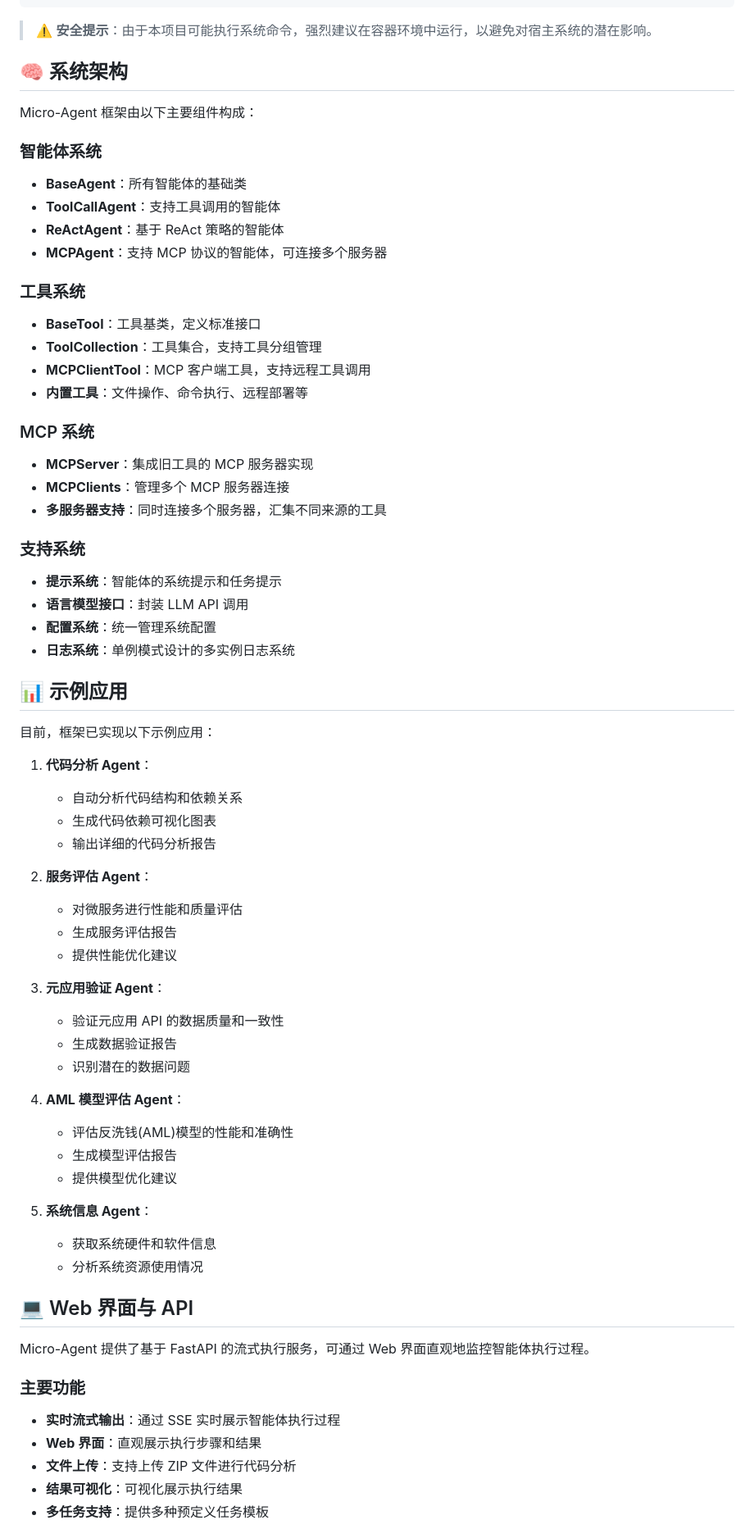
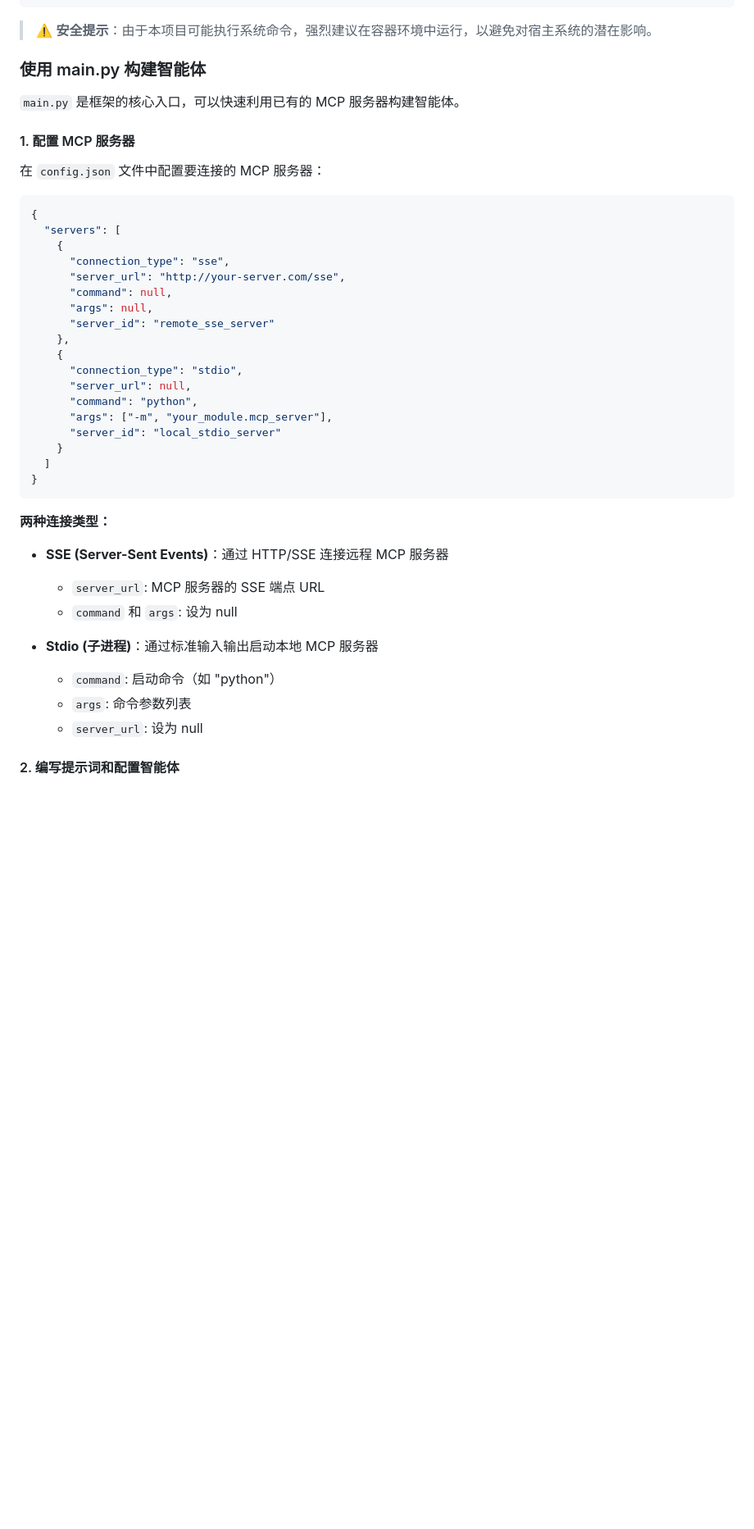
Before and after one commit to PolarSnowLeopard/Micro-Agent, a Markdown page: README.md, the part around the change printed below. Shown: that part at 82% size. Drawn GitHub-style; blank space fills up the shorter version.

````diff
--- a/README.md
+++ b/README.md
@@ -71,78 +71,45 @@ python app.py  # 访问 http://localhost:8010
 
 > ⚠️ **安全提示**：由于本项目可能执行系统命令，强烈建议在容器环境中运行，以避免对宿主系统的潜在影响。
 
-## 🧠 系统架构
+### 使用 main.py 构建智能体
 
-Micro-Agent 框架由以下主要组件构成：
+`main.py` 是框架的核心入口，可以快速利用已有的 MCP 服务器构建智能体。
 
-### 智能体系统
+#### 1. 配置 MCP 服务器
 
-- **BaseAgent**：所有智能体的基础类
-- **ToolCallAgent**：支持工具调用的智能体
-- **ReActAgent**：基于 ReAct 策略的智能体
-- **MCPAgent**：支持 MCP 协议的智能体，可连接多个服务器
+在 `config.json` 文件中配置要连接的 MCP 服务器：
 
-### 工具系统
+```json
+{
+  "servers": [
+    {
+      "connection_type": "sse",
+      "server_url": "http://your-server.com/sse",
+      "command": null,
+      "args": null,
+      "server_id": "remote_sse_server"
+    },
+    {
+      "connection_type": "stdio",
+      "server_url": null,
+      "command": "python",
+      "args": ["-m", "your_module.mcp_server"],
+      "server_id": "local_stdio_server"
+    }
+  ]
+}
+```
 
-- **BaseTool**：工具基类，定义标准接口
-- **ToolCollection**：工具集合，支持工具分组管理
-- **MCPClientTool**：MCP 客户端工具，支持远程工具调用
-- **内置工具**：文件操作、命令执行、远程部署等
+**两种连接类型：**
 
-### MCP 系统
+- **SSE (Server-Sent Events)**：通过 HTTP/SSE 连接远程 MCP 服务器
+  - `server_url`: MCP 服务器的 SSE 端点 URL
+  - `command` 和 `args`: 设为 null
 
-- **MCPServer**：集成旧工具的 MCP 服务器实现
-- **MCPClients**：管理多个 MCP 服务器连接
-- **多服务器支持**：同时连接多个服务器，汇集不同来源的工具
+- **Stdio (子进程)**：通过标准输入输出启动本地 MCP 服务器
+  - `command`: 启动命令（如 "python"）
+  - `args`: 命令参数列表
+  - `server_url`: 设为 null
 
-### 支持系统
+#### 2. 编写提示词和配置智能体
 
-- **提示系统**：智能体的系统提示和任务提示
-- **语言模型接口**：封装 LLM API 调用
-- **配置系统**：统一管理系统配置
-- **日志系统**：单例模式设计的多实例日志系统
-
-## 📊 示例应用
-
-目前，框架已实现以下示例应用：
-
-1. **代码分析 Agent**：
-
-   - 自动分析代码结构和依赖关系
-   - 生成代码依赖可视化图表
-   - 输出详细的代码分析报告
-
-2. **服务评估 Agent**：
-
-   - 对微服务进行性能和质量评估
-   - 生成服务评估报告
-   - 提供性能优化建议
-
-3. **元应用验证 Agent**：
-
-   - 验证元应用 API 的数据质量和一致性
-   - 生成数据验证报告
-   - 识别潜在的数据问题
-
-4. **AML 模型评估 Agent**：
-
-   - 评估反洗钱(AML)模型的性能和准确性
-   - 生成模型评估报告
-   - 提供模型优化建议
-
-5. **系统信息 Agent**：
-   - 获取系统硬件和软件信息
-   - 分析系统资源使用情况
-
-## 💻 Web 界面与 API
-
-Micro-Agent 提供了基于 FastAPI 的流式执行服务，可通过 Web 界面直观地监控智能体执行过程。
-
-### 主要功能
-
-- **实时流式输出**：通过 SSE 实时展示智能体执行过程
-- **Web 界面**：直观展示执行步骤和结果
-- **文件上传**：支持上传 ZIP 文件进行代码分析
-- **结果可视化**：可视化展示执行结果
-- **多任务支持**：提供多种预定义任务模板
-
````
Also changed, not shown: other parts of README.md (+79 -76 lines).
